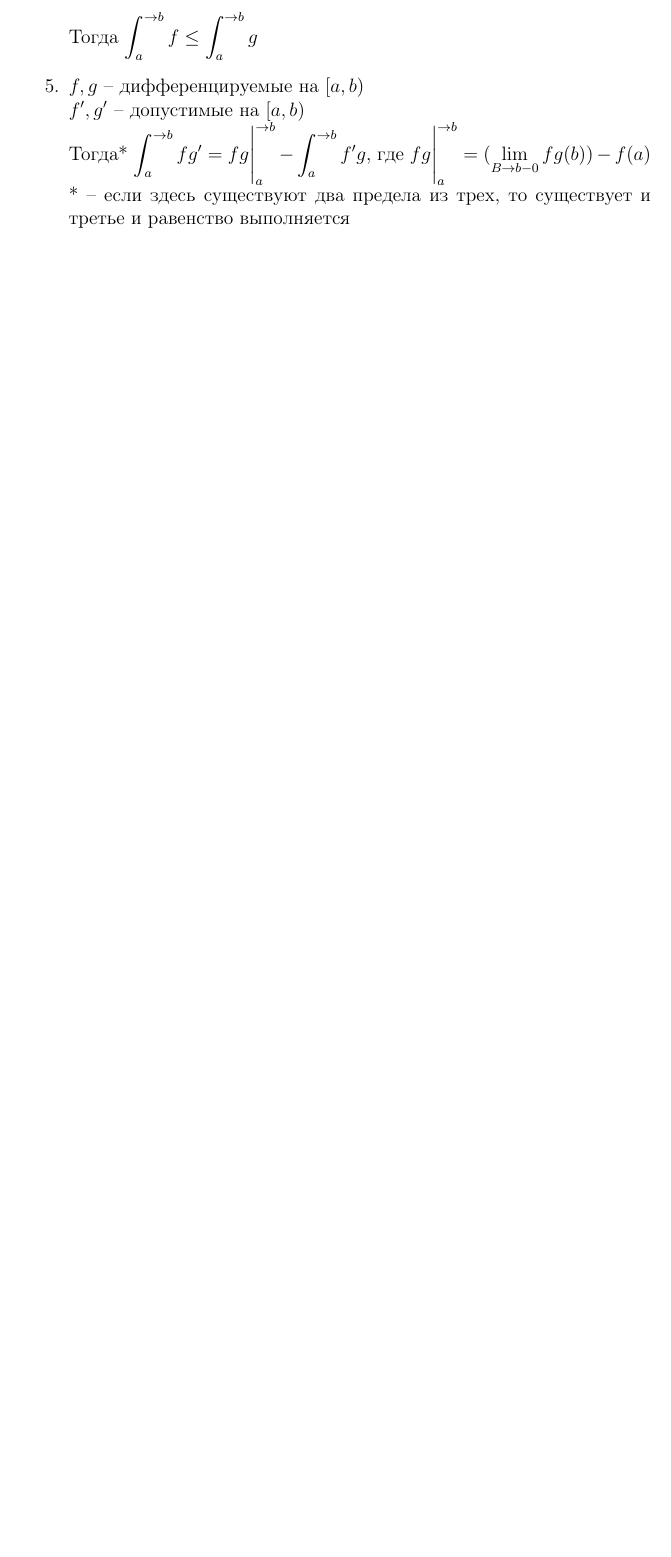
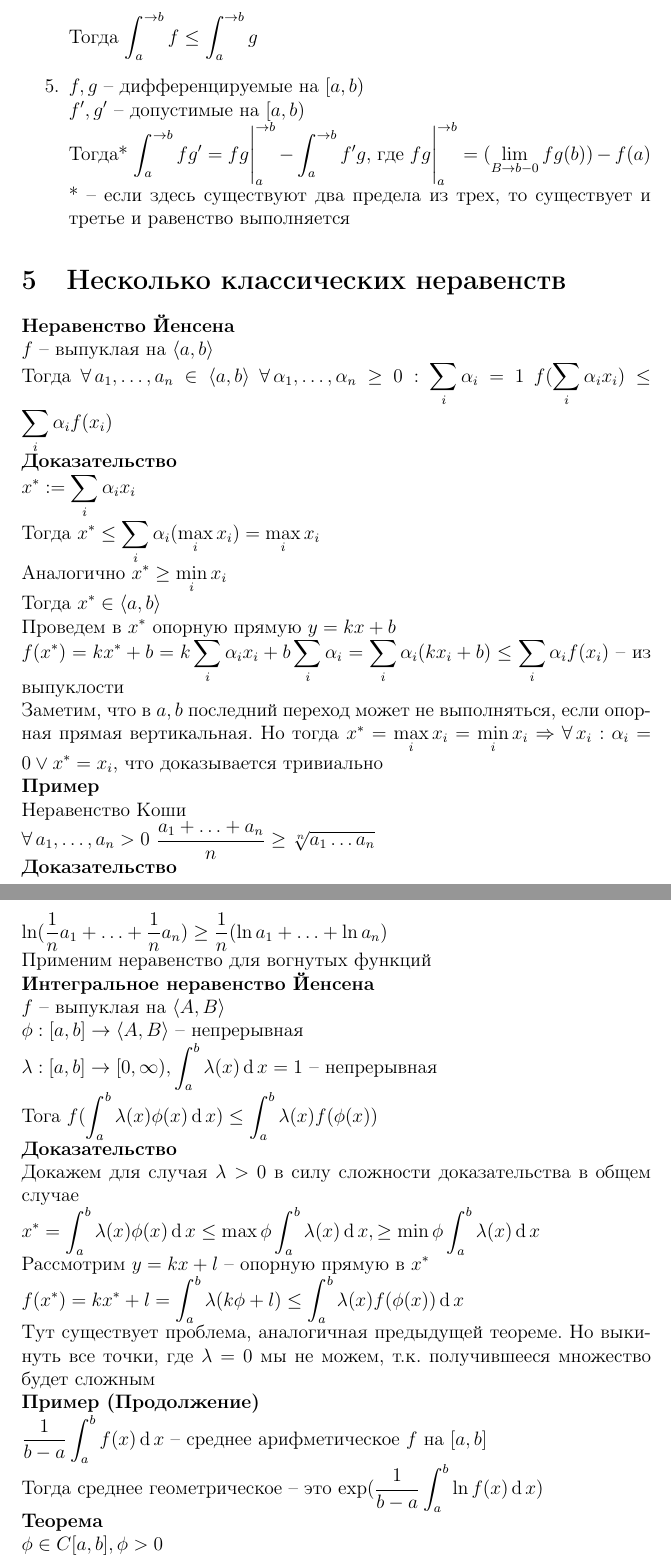
Before and after one commit to as3rg/ITMO-Theory, a LaTeX document (2 Семестр/МатАн/Теория.tex): part of page 39 of 39 before the commit and two parts of pages 39 and 40 of 42 after it, the two joined at a grey line, cut so that both start at the same text, the shorter picture padded with empty space. Compiled offline with pdfLaTeX.

Commit message:
Вт 28 мар 2023 00:00:10 MSK

```diff
--- a/2 Семестр/МатАн/Теория.tex
+++ b/2 Семестр/МатАн/Теория.tex
@@ -1068,3 +1068,38 @@ $\int_{-1}^1 \frac1x \df x = \ub{-\infty}{\int_{-1}^{\rto 0}\frac1x \df x} + \ub
      Тогда* $\int_a^{\rto b} fg' = fg\vl_a^{\rto b}-\int_a^{\rto b} f'g$, где $fg\vl_a^{\rto b} = (\lim_{B \rto b-0} fg(b)) - f(a)$\\
      * -- если здесь существуют два предела из трех, то существует и третье и равенство выполняется
 \end{enumerate}
+\section{Несколько классических неравенств}
+\textbf{Неравенство Йенсена}\\
+$f$ -- выпуклая на $\an ab$\\
+Тогда $\fall a_1, \ldots, a_n \in \an ab\ \fall \alpha_1,\ldots,\alpha_n \geq 0: \sum_i \alpha_i = 1\ f(\sum_i \alpha_i x_i) \leq \sum_i \alpha_i f(x_i)$\\
+\textbf{Доказательство}\\
+$x^* := \sum_i \alpha_i x_i$\\
+Тогда $x^* \leq \sum_i \alpha_i (\max_i x_i) = \max_i x_i$\\
+Аналогично $x^* \geq \min_i x_i$\\
+Тогда $x^* \in \an ab$\\
+Проведем в $x^*$ опорную прямую $y = kx+b$\\
+$f(x^*) = kx^*+b = k\sum_i \alpha_i x_i + b\sum_i \alpha_i = \sum_i \alpha_i(kx_i + b) \leq \sum_i \alpha_if(x_i)$ -- из выпуклости\\
+Заметим, что в $a, b$ последний переход может не выполняться, если опорная прямая вертикальная. Но тогда $x^* = \max_i x_i = \min_i x_i \Rto \fall x_i: \alpha_i = 0 \lor x^* = x_i$, что доказывается тривиально\\
+\textbf{Пример}\\
+Неравенство Коши\\
+$\fall a_1, \ldots, a_n > 0\ \frac{a_1 + \ldots + a_n}n \geq \sqrt[n]{a_1\ldots a_n}$\\
+\textbf{Доказательство}\\
+$\ln (\frac1n a_1 + \ldots + \frac1n a_n) \geq \frac1n (\ln a_1 + \ldots + \ln a_n)$\\
+Применим неравенство для вогнутых функций\\
+\textbf{Интегральное неравенство Йенсена}\\
+$f$ -- выпуклая на $\an AB$\\
+$\phi: [a,b] \rto \an AB$ -- непрерывная\\
+$\lambda: [a,b] \rto [0, \infty), \int_a^b \lambda(x)\df x = 1$ -- непрерывная\\
+Тога $f(\int_a^b \lambda(x)\phi(x)\df x) \leq \int_a^b \lambda(x)f(\phi(x))$\\
+\textbf{Доказательство}\\
+Докажем для случая $\lambda > 0$ в силу сложности доказательства в общем случае\\
+$x^* = \int_a^b \lambda(x)\phi(x)\df x \leq \max \phi \int_a^b \lambda(x)\df x, \geq \min \phi \int_a^b \lambda(x)\df x$\\
+Рассмотрим $y=kx+l$ -- опорную прямую в $x^*$\\
+$f(x^*) = kx^*+l = \int_a^b \lambda(k\phi + l) \leq \int_a^b \lambda(x)f(\phi(x)) \df x$\\
+Тут существует проблема, аналогичная предыдущей теореме. Но выкинуть все точки, где $\lambda = 0$ мы не можем, т.к. получившееся множество будет сложным\\
+\textbf{Пример (Продолжение)}\\
+$\frac1{b-a}\int_a^b f(x)\df x$ -- среднее арифметическое $f$ на $[a,b]$\\
+Тогда cреднее геометрическое -- это $\exp (\frac1{b-a}\int_a^b \ln f(x) \df x)$\\
+\textbf{Теорема}\\
+$\phi \in C[a,b], \phi > 0$\\
+Тогда $\ln (\frac1{b-a}\int_a^b \phi(x)\df x) \geq \frac1{b-a}\int_a^b \ln \phi(x) \df x$\\
```
Also changed, not shown: 1 Семестр/Алгоритмы и структуры данных/Теория.pdf, 1 Семестр/Архитектура ЭВМ/Теория.pdf, 1 Семестр/Дискретная математика/Теория.pdf, 1 Семестр/Линейная алгебра/Практика.pdf, 1 Семестр/Линейная алгебра/Теория.pdf, 1 Семестр/МатАн/Практика.pdf, 1 Семестр/МатАн/Теория.pdf, 2 Семестр/Дискретная математика/Теория.pdf, 2 Семестр/Линейная алгебра/Теория.pdf, 2 Семестр/МатАн/Теория.pdf, 2 Семестр/МатАн/Теория.tex (35 more changed lines).
